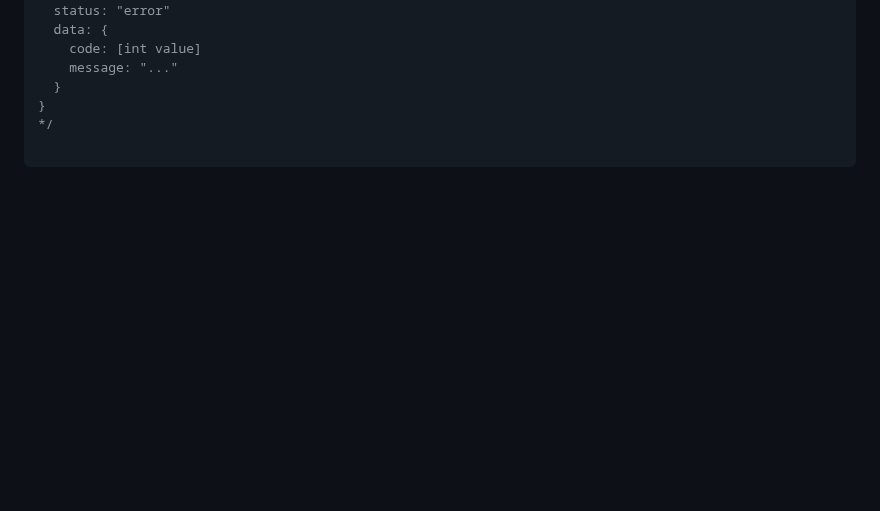
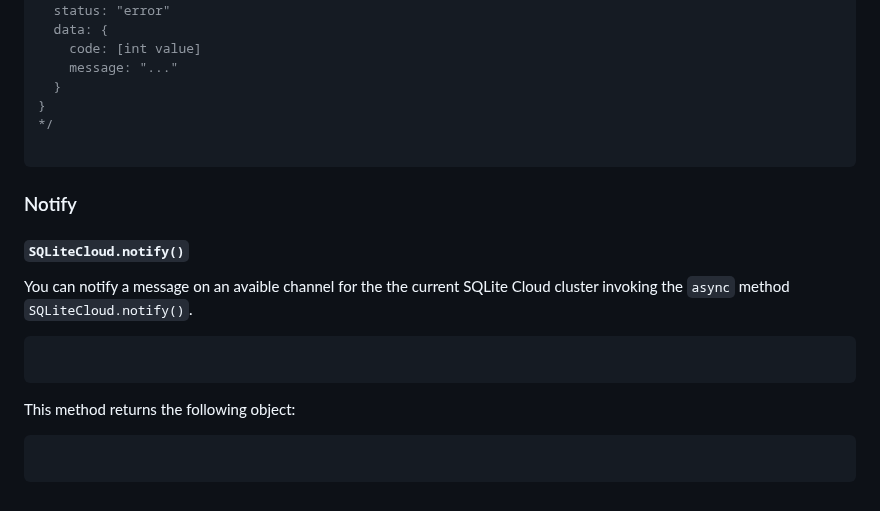
Before and after one commit to sqlitecloud/sdk, a Markdown page: JS/README.md, the part around the change. GitHub-like rendering; blank space fills up the shorter version.

````diff
--- a/JS/README.md
+++ b/JS/README.md
@@ -431,3 +431,19 @@ execCommandResponse = {
 */
 
 ```
+
+### Notify
+
+#### `SQLiteCloud.notify()`
+
+You can notify a message on an avaible channel for the the current SQLite Cloud cluster invoking the `async` method `SQLiteCloud.notify()`.
+
+```js
+
+```
+
+This method returns the following object:
+
+```js
+
+```
````
